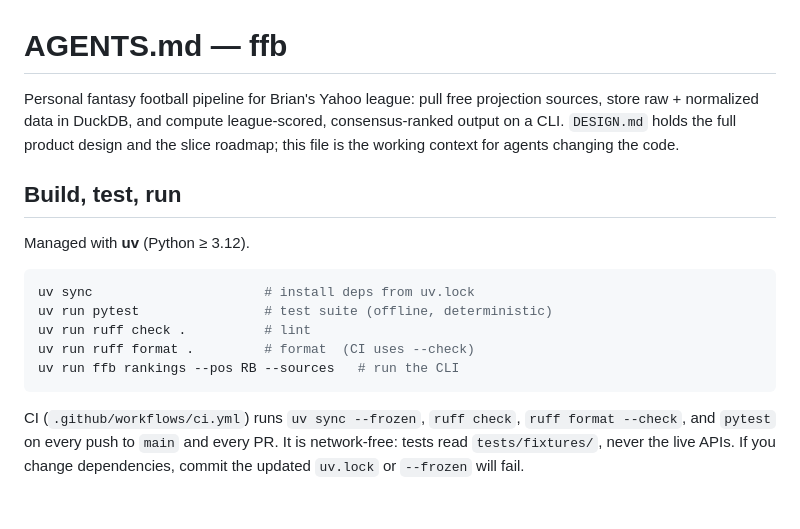
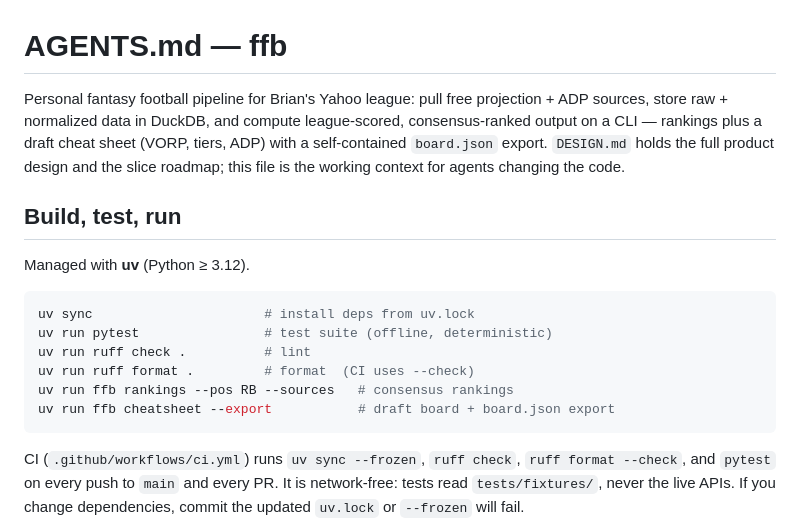
Before and after one commit to brian-bell/ffb, a Markdown page: AGENTS.md, the part around the change. GitHub-like rendering; blank space fills up the shorter version.

````diff
--- a/AGENTS.md
+++ b/AGENTS.md
@@ -1,10 +1,11 @@
 # AGENTS.md — ffb
 
 Personal fantasy football pipeline for Brian's Yahoo league: pull free
-projection sources, store raw + normalized data in DuckDB, and compute
-league-scored, consensus-ranked output on a CLI. `DESIGN.md` holds the full
-product design and the slice roadmap; this file is the working context for
-agents changing the code.
+projection + ADP sources, store raw + normalized data in DuckDB, and compute
+league-scored, consensus-ranked output on a CLI — rankings plus a draft cheat
+sheet (VORP, tiers, ADP) with a self-contained `board.json` export. `DESIGN.md`
+holds the full product design and the slice roadmap; this file is the working
+context for agents changing the code.
 
 ## Build, test, run
 
@@ -15,7 +16,8 @@ uv sync                      # install deps from uv.lock
 uv run pytest                # test suite (offline, deterministic)
 uv run ruff check .          # lint
 uv run ruff format .         # format  (CI uses --check)
-uv run ffb rankings --pos RB --sources   # run the CLI
+uv run ffb rankings --pos RB --sources   # consensus rankings
+uv run ffb cheatsheet --export           # draft board + board.json export
 ```
 
 CI (`.github/workflows/ci.yml`) runs `uv sync --frozen`, `ruff check`, `ruff
````
Also changed, not shown: docs/data-sources.md (+65 -4 lines).
